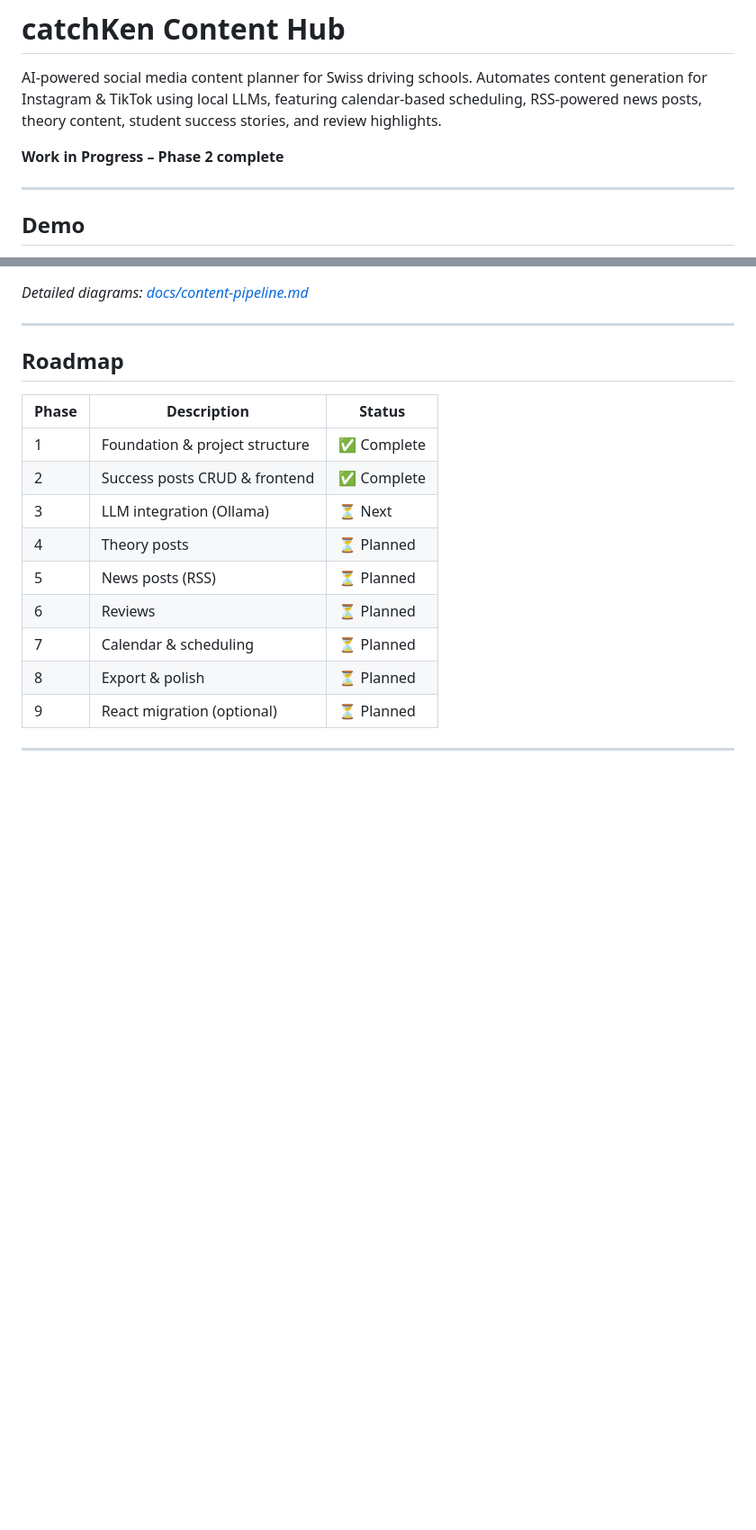
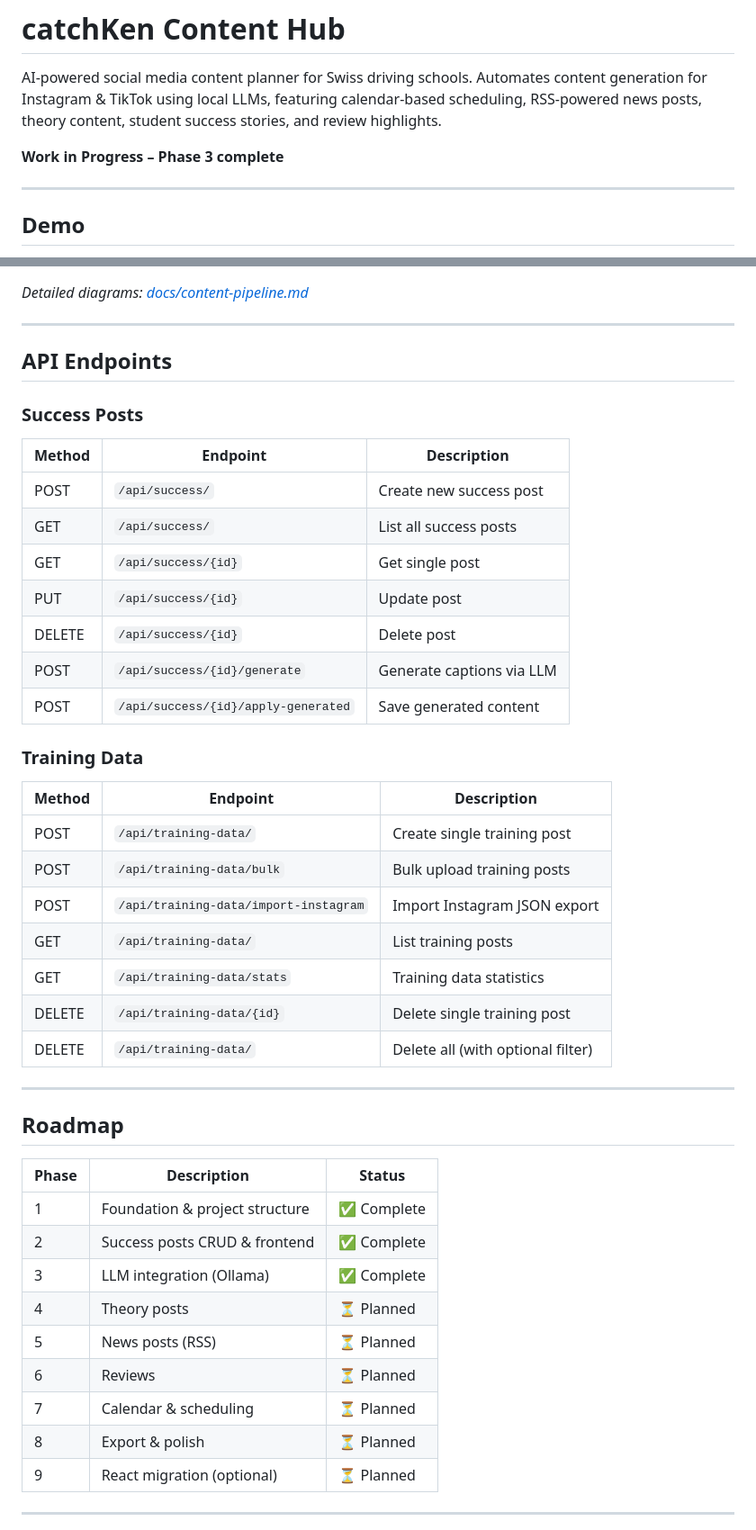
Before and after one commit to NoahRolli/contentHub_catchKen, a Markdown page: README.md, 2 parts joined by grey strips. Shown at 90% size. Drawn GitHub-style; blank space fills up the shorter version.

Commit message:
docs: update README for Phase 3 completion

```diff
--- a/README.md
+++ b/README.md
@@ -2,7 +2,7 @@
 
 AI-powered social media content planner for Swiss driving schools. Automates content generation for Instagram & TikTok using local LLMs, featuring calendar-based scheduling, RSS-powered news posts, theory content, student success stories, and review highlights.
 
-**Work in Progress – Phase 2 complete**
+**Work in Progress – Phase 3 complete**
 
 ---
 
@@ -175,4 +231,30 @@ graph LR
 *Detailed diagrams: [docs/content-pipeline.md](docs/content-pipeline.md)*
+
+---
+
+## API Endpoints
+
+### Success Posts
+| Method | Endpoint | Description |
+|--------|----------|-------------|
+| POST | `/api/success/` | Create new success post |
+| GET | `/api/success/` | List all success posts |
+| GET | `/api/success/{id}` | Get single post |
+| PUT | `/api/success/{id}` | Update post |
+| DELETE | `/api/success/{id}` | Delete post |
+| POST | `/api/success/{id}/generate` | Generate captions via LLM |
+| POST | `/api/success/{id}/apply-generated` | Save generated content |
+
+### Training Data
+| Method | Endpoint | Description |
+|--------|----------|-------------|
+| POST | `/api/training-data/` | Create single training post |
+| POST | `/api/training-data/bulk` | Bulk upload training posts |
+| POST | `/api/training-data/import-instagram` | Import Instagram JSON export |
+| GET | `/api/training-data/` | List training posts |
+| GET | `/api/training-data/stats` | Training data statistics |
+| DELETE | `/api/training-data/{id}` | Delete single training post |
+| DELETE | `/api/training-data/` | Delete all (with optional filter) |
 
 ---
 
@@ -182,7 +264,7 @@ graph LR
 |-------|-------------|--------|
 | 1 | Foundation & project structure | ✅ Complete |
 | 2 | Success posts CRUD & frontend | ✅ Complete |
-| 3 | LLM integration (Ollama) | ⏳ Next |
+| 3 | LLM integration (Ollama) | ✅ Complete |
 | 4 | Theory posts | ⏳ Planned |
 | 5 | News posts (RSS) | ⏳ Planned |
 | 6 | Reviews | ⏳ Planned |
```
Also changed, not shown: other parts of README.md (+64 -8 lines).
